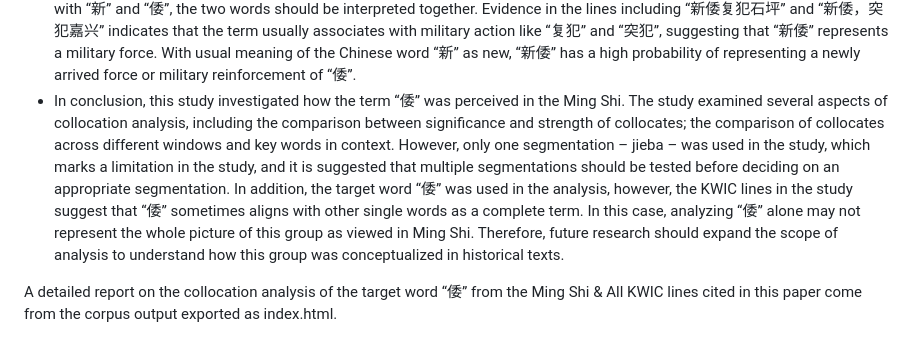
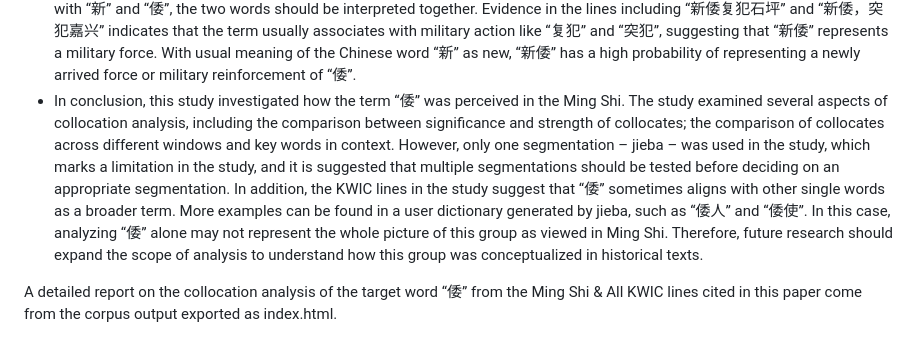
Before and after one commit to Law-Tsz-Kin/DHG502_Assignment_1, a Markdown page: report.md, the part around the change. GitHub-like rendering.

```diff
--- a/report.md
+++ b/report.md
@@ -21,7 +21,7 @@ LAW Tsz-kin, Ken
 -   Key word in context (KWIC) was used to analyze patterns of target collocates within the sentences or words surrounding them. Two words - 王京 and “新” - were used in this analysis, 王京 was chosen because it ranked top in most of the measures, while “新” was chosen because it is a frequent co-occurring single word. A 10-word window was chosen for KWIC analysis, as it covers broader patterns, and provides a clearer picture of events surrounding the target word.
 -   The KWIC lines surrounding 王京 indicate that this is a place of high military value. The evidence that supports the argument is that the phrase 王京 usually has a verb before it, for example, “逼王京”, “守王京”, etc, and these verbs usually associate with military actions. Furthermore, lines also indicate that 王京 is a geopolitical target of “倭”. Evidence can be found in the lines including “倭逼王京” and “倭已入王京…劫王子”, these indicate that 王京 is an important target of “倭” where important personnel such as王子 were located. Thus, to conclude, 王京 has a high probability of functioning as an important geopolitical or military target of “倭”.
 -   Another key word chosen to be discussed is “新”. While the other collocates are usually two words, “新” is an often co‑occurring single word with the target word. When evaluating “新” in the sentence, it has no clear function when standing alone. Looking into the work of Tognini-Bonelli may give insight on how to evaluate this single word throughout the sentence. Tognini-Bonelli (2001) argued that specific vocabulary or words may not merely serve as general grammar but can differ in meaning depending on their contextual use. Applying this argument to the case and closely investigating the lines associated with “新” and “倭”, the two words should be interpreted together. Evidence in the lines including “新倭复犯石坪” and “新倭，突犯嘉兴” indicates that the term usually associates with military action like “复犯” and “突犯”, suggesting that “新倭” represents a military force. With usual meaning of the Chinese word “新” as new, “新倭” has a high probability of representing a newly arrived force or military reinforcement of “倭”.
--   In conclusion, this study investigated how the term “倭” was perceived in the Ming Shi. The study examined several aspects of collocation analysis, including the comparison between significance and strength of collocates; the comparison of collocates across different windows and key words in context. However, only one segmentation – jieba – was used in the study, which marks a limitation in the study, and it is suggested that multiple segmentations should be tested before deciding on an appropriate segmentation. In addition, the target word “倭” was used in the analysis, however, the KWIC lines in the study suggest that “倭” sometimes aligns with other single words as a complete term. In this case, analyzing “倭” alone may not represent the whole picture of this group as viewed in Ming Shi. Therefore, future research should expand the scope of analysis to understand how this group was conceptualized in historical texts.
+-   In conclusion, this study investigated how the term “倭” was perceived in the Ming Shi. The study examined several aspects of collocation analysis, including the comparison between significance and strength of collocates; the comparison of collocates across different windows and key words in context. However, only one segmentation – jieba – was used in the study, which marks a limitation in the study, and it is suggested that multiple segmentations should be tested before deciding on an appropriate segmentation. In addition, the KWIC lines in the study suggest that “倭” sometimes aligns with other single words as a broader term. More examples can be found in a user dictionary generated by jieba, such as “倭人” and “倭使”. In this case, analyzing “倭” alone may not represent the whole picture of this group as viewed in Ming Shi. Therefore, future research should expand the scope of analysis to understand how this group was conceptualized in historical texts.
 
 A detailed report on the collocation analysis of the target word “倭” from the Ming Shi & All KWIC lines cited in this paper come from the corpus output exported as index.html.
 
```
